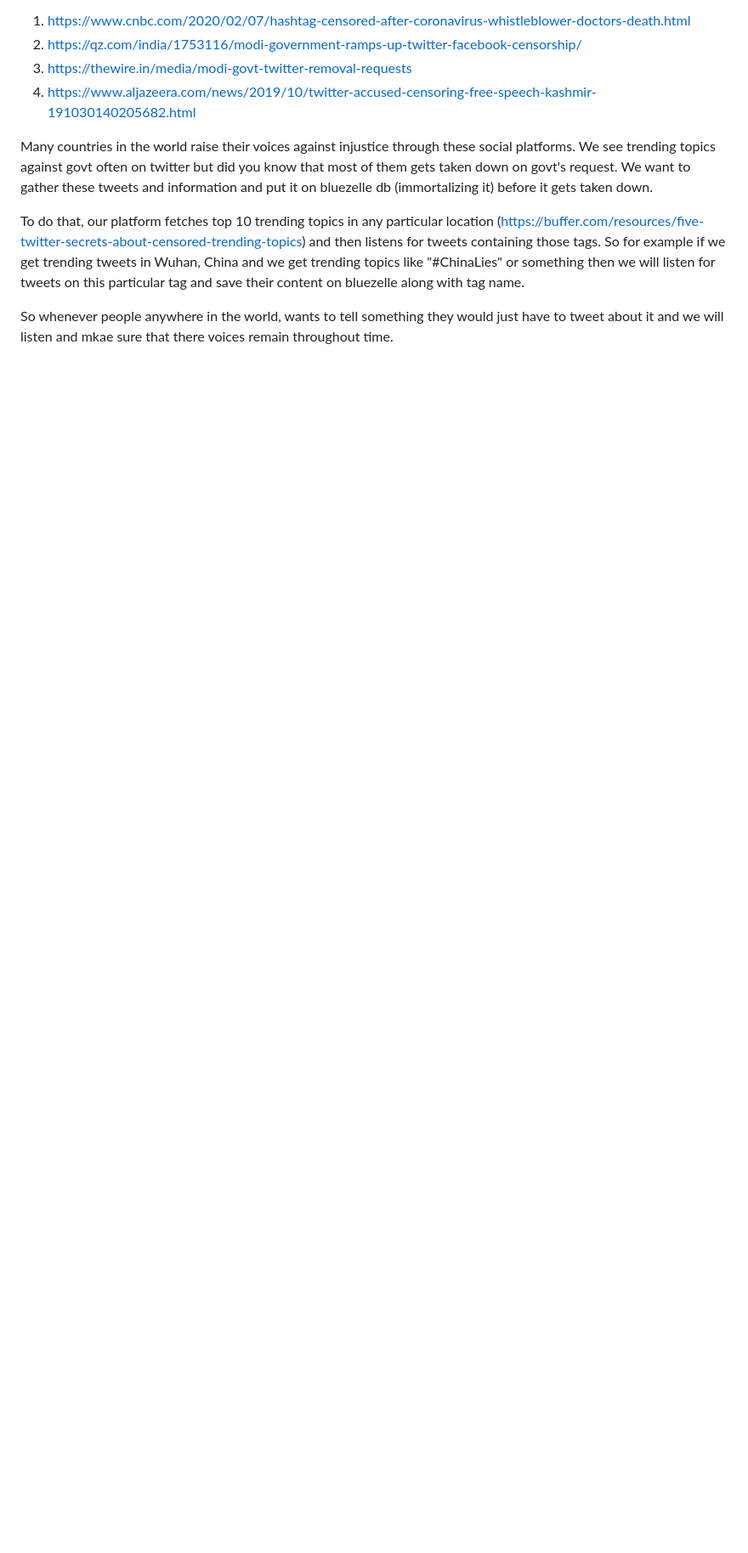
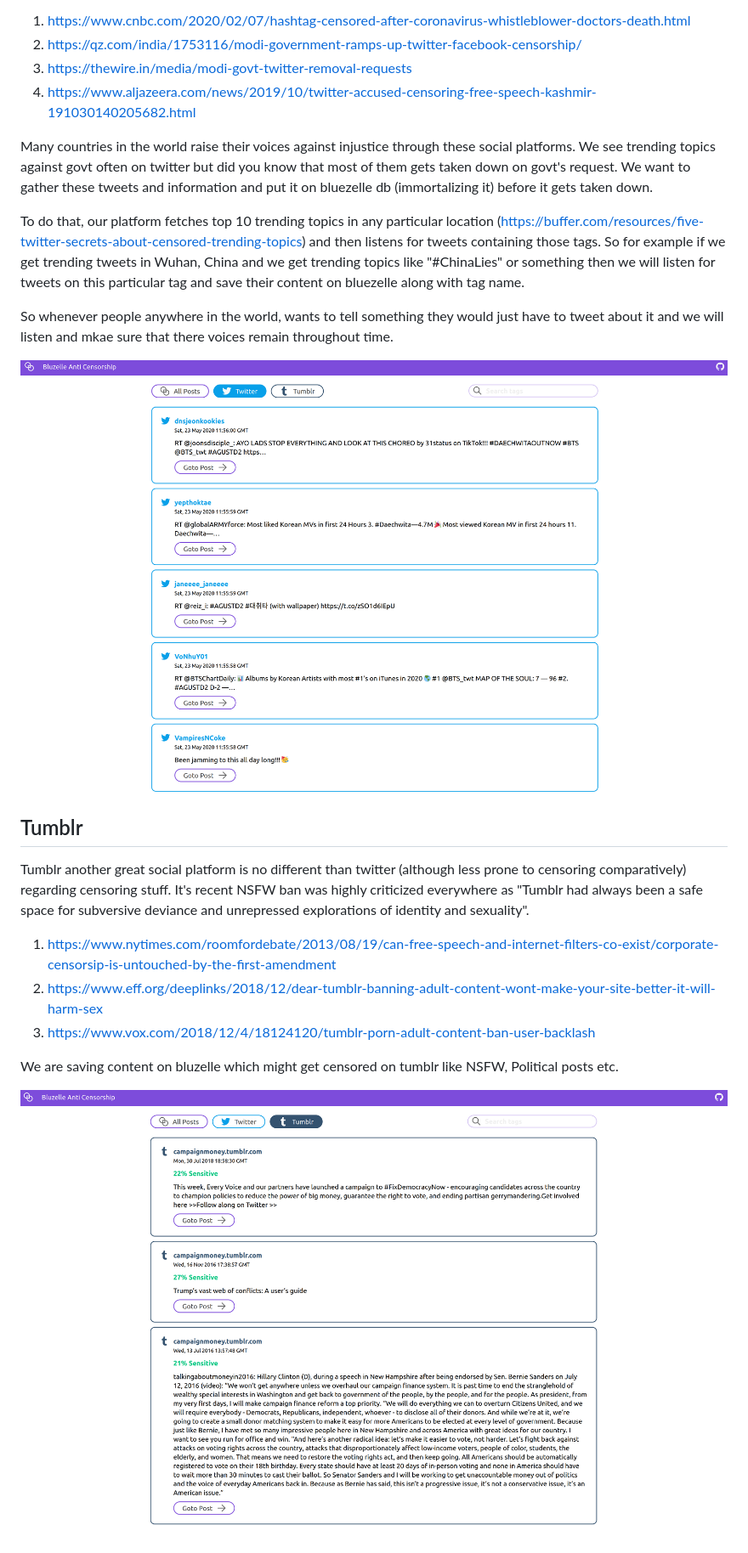
Before and after one commit to nanspro/anti-censorship, a Markdown page: README.md, the part around one of its changes. Shown at 85% size. Drawn GitHub-style; pictures changed too: images/tumblr.png (added), images/twitter.png (added); blank space fills up the shorter version.

```diff
--- a/README.md
+++ b/README.md
@@ -18,3 +18,17 @@ Many countries in the world raise their voices against injustice through these s
 To do that, our platform fetches top 10 trending topics in any particular location (https://buffer.com/resources/five-twitter-secrets-about-censored-trending-topics) and then listens for tweets containing those tags. So for example if we get trending tweets in Wuhan, China and we get trending topics like "#ChinaLies" or something then we will listen for tweets on this particular tag and save their content on bluezelle along with tag name.
 
 So whenever people anywhere in the world, wants to tell something they would just have to tweet about it and we will listen and mkae sure that there voices remain throughout time.
+
+![Twitter](./images/twitter.png)
+
+## Tumblr
+
+Tumblr another great social platform is no different than twitter (although less prone to censoring comparatively) regarding censoring stuff. It's recent NSFW ban was highly criticized everywhere as "Tumblr had always been a safe space for subversive deviance and unrepressed explorations of identity and sexuality".
+
+1. https://www.nytimes.com/roomfordebate/2013/08/19/can-free-speech-and-internet-filters-co-exist/corporate-censorsip-is-untouched-by-the-first-amendment
+2. https://www.eff.org/deeplinks/2018/12/dear-tumblr-banning-adult-content-wont-make-your-site-better-it-will-harm-sex
+3. https://www.vox.com/2018/12/4/18124120/tumblr-porn-adult-content-ban-user-backlash
+
+We are saving content on bluzelle which might get censored on tumblr like NSFW, Political posts etc.
+
+![Tumblr](./images/tumblr.png)
```
Also changed, not shown: other parts of README.md (+1 -1 lines), CONTRIBUTING.md (added, +33 -0 lines).
